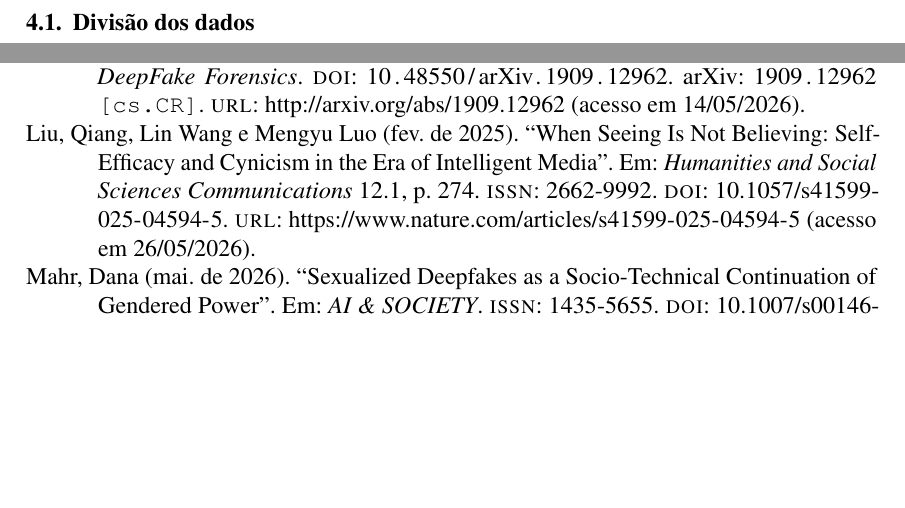
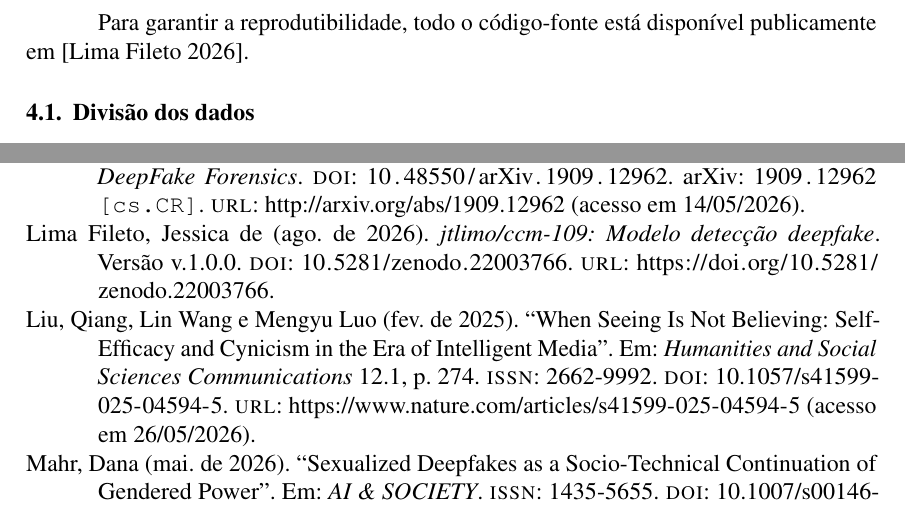
Before and after one commit to jtlimo/ccm-109, a LaTeX paper (article/artigo.tex, which reads article/references.bib): two parts of pages 4 and 13 of 14 before the commit and two parts of pages 4 and 14 of 15 after it, joined at a grey line, cut at the place of the change, the shorter picture padded with empty space. Compiled offline with pdfLaTeX.

Commit message:
docs: adds source code citation

```diff
--- a/article/artigo.tex
+++ b/article/artigo.tex
@@ -187,6 +187,7 @@ a biblioteca \textit{GRAD-CAM}. \cite{gradcam2016}
 Como o modelo construído é baseado em \textit{transformers}, por conta da utilização do \textit{SigLip2}, foi necessária
 a adaptação da biblioteca para o uso neste contexto.
 
+Para garantir a reprodutibilidade, todo o código-fonte está disponível publicamente em \cite{jessica_de_lima_fileto_2026_22003766}.
 
 \subsection{Divisão dos dados}
 
--- a/article/references.bib
+++ b/article/references.bib
@@ -4044,0 +4049,6 @@ URL = https://doi.org/10.1177/02673231231184703
+  year         = 2026,
+  publisher    = {Zenodo},
+  version      = {v.1.0.0},
+  doi          = {10.5281/zenodo.22003766},
+  url          = {https://doi.org/10.5281/zenodo.22003766},
+}
```
Also changed, not shown: article/references.bib (4 more changed lines).
